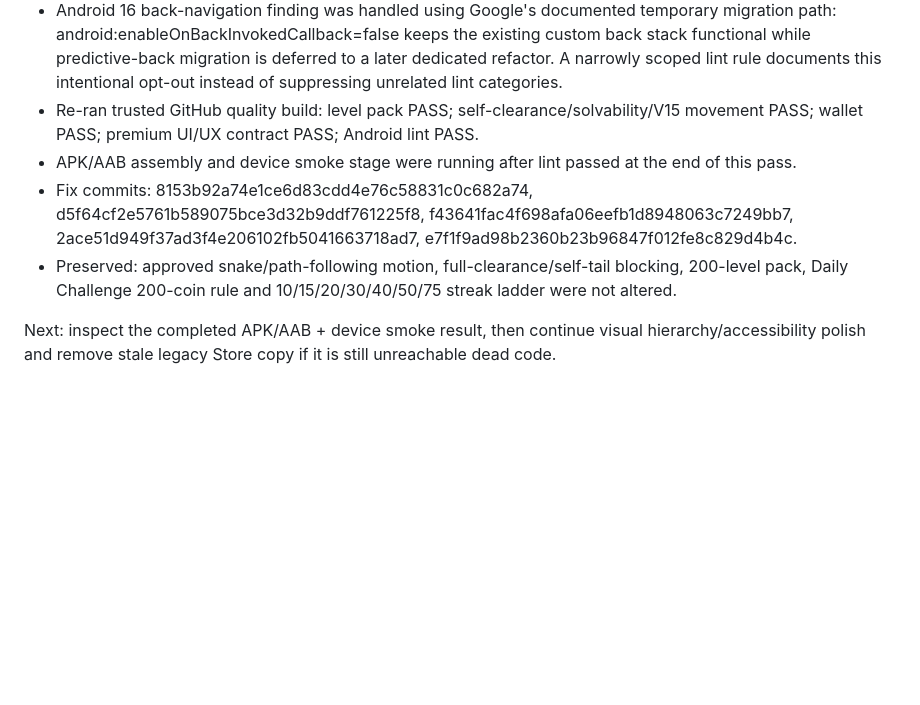
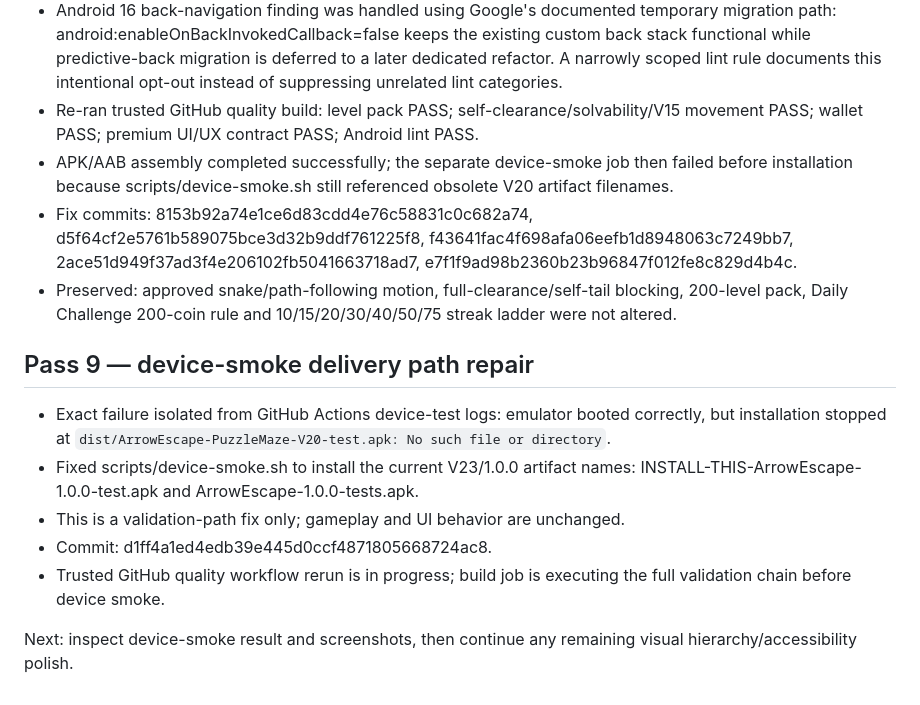
Before and after one commit to akramangames-collab/ArrowEscapePro, a Markdown page: NIGHTLY_WORKLOG.md, the part around the change. Drawn GitHub-style; blank space fills up the shorter version.

Commit message:
Document V23 pass 9 device-smoke diagnosis [skip ci]

```diff
--- a/NIGHTLY_WORKLOG.md
+++ b/NIGHTLY_WORKLOG.md
@@ -85,8 +85,15 @@
 - Fixed base dark-theme compatibility by removing windowLightNavigationBar and forceDarkAllowed declarations from the unqualified values resource; the Android 12+ qualified theme continues to carry modern dark-system-bar behavior.
 - Android 16 back-navigation finding was handled using Google's documented temporary migration path: android:enableOnBackInvokedCallback=false keeps the existing custom back stack functional while predictive-back migration is deferred to a later dedicated refactor. A narrowly scoped lint rule documents this intentional opt-out instead of suppressing unrelated lint categories.
 - Re-ran trusted GitHub quality build: level pack PASS; self-clearance/solvability/V15 movement PASS; wallet PASS; premium UI/UX contract PASS; Android lint PASS.
-- APK/AAB assembly and device smoke stage were running after lint passed at the end of this pass.
+- APK/AAB assembly completed successfully; the separate device-smoke job then failed before installation because scripts/device-smoke.sh still referenced obsolete V20 artifact filenames.
 - Fix commits: 8153b92a74e1ce6d83cdd4e76c58831c0c682a74, d5f64cf2e5761b589075bce3d32b9ddf761225f8, f43641fac4f698afa06eefb1d8948063c7249bb7, 2ace51d949f37ad3f4e206102fb5041663718ad7, e7f1f9ad98b2360b23b96847f012fe8c829d4b4c.
 - Preserved: approved snake/path-following motion, full-clearance/self-tail blocking, 200-level pack, Daily Challenge 200-coin rule and 10/15/20/30/40/50/75 streak ladder were not altered.
 
-Next: inspect the completed APK/AAB + device smoke result, then continue visual hierarchy/accessibility polish and remove stale legacy Store copy if it is still unreachable dead code.
+## Pass 9 — device-smoke delivery path repair
+- Exact failure isolated from GitHub Actions device-test logs: emulator booted correctly, but installation stopped at `dist/ArrowEscape-PuzzleMaze-V20-test.apk: No such file or directory`.
+- Fixed scripts/device-smoke.sh to install the current V23/1.0.0 artifact names: INSTALL-THIS-ArrowEscape-1.0.0-test.apk and ArrowEscape-1.0.0-tests.apk.
+- This is a validation-path fix only; gameplay and UI behavior are unchanged.
+- Commit: d1ff4a1ed4edb39e445d0ccf4871805668724ac8.
+- Trusted GitHub quality workflow rerun is in progress; build job is executing the full validation chain before device smoke.
+
+Next: inspect device-smoke result and screenshots, then continue any remaining visual hierarchy/accessibility polish.
```
